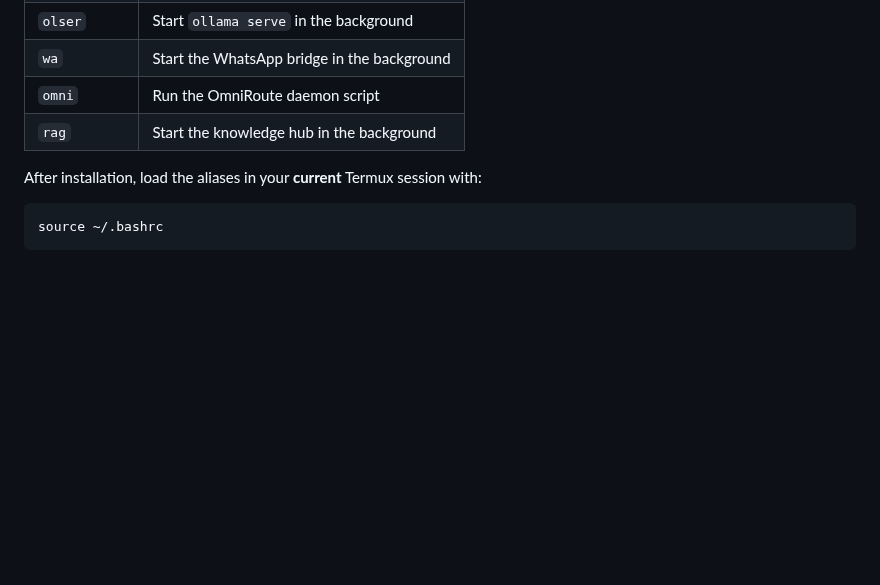
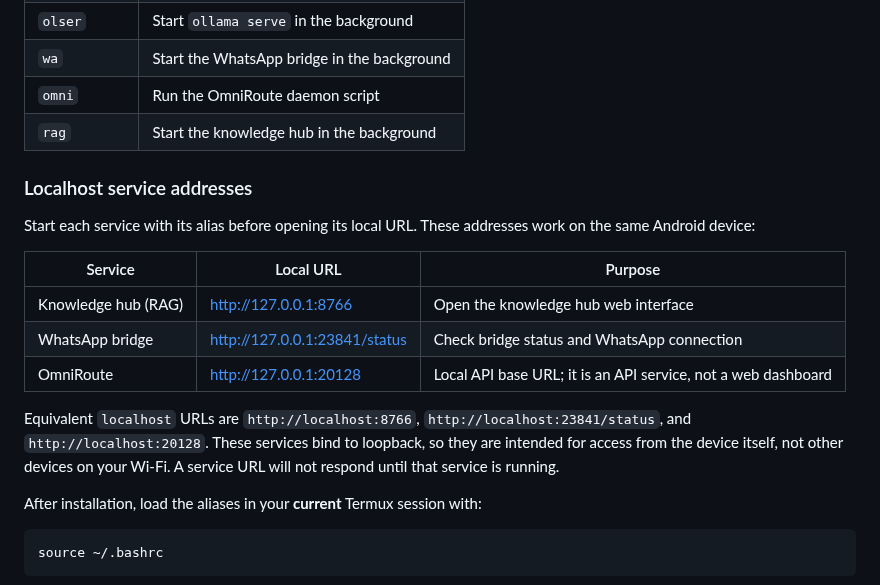
Before and after one commit to suyogpawate-lab/jarvis, a Markdown page: README.md, the part around the change. GitHub-like rendering; blank space fills up the shorter version.

Commit message:
Document localhost URLs for local services

````diff
--- a/README.md
+++ b/README.md
@@ -63,6 +63,18 @@ The installer adds these aliases to `~/.bashrc` (without appending a duplicate m
 | `omni` | Run the OmniRoute daemon script |
 | `rag` | Start the knowledge hub in the background |
 
+### Localhost service addresses
+
+Start each service with its alias before opening its local URL. These addresses work on the same Android device:
+
+| Service | Local URL | Purpose |
+|---|---|---|
+| Knowledge hub (RAG) | [http://127.0.0.1:8766](http://127.0.0.1:8766) | Open the knowledge hub web interface |
+| WhatsApp bridge | [http://127.0.0.1:23841/status](http://127.0.0.1:23841/status) | Check bridge status and WhatsApp connection |
+| OmniRoute | [http://127.0.0.1:20128](http://127.0.0.1:20128) | Local API base URL; it is an API service, not a web dashboard |
+
+Equivalent `localhost` URLs are `http://localhost:8766`, `http://localhost:23841/status`, and `http://localhost:20128`. These services bind to loopback, so they are intended for access from the device itself, not other devices on your Wi-Fi. A service URL will not respond until that service is running.
+
 After installation, load the aliases in your **current** Termux session with:
 
 ```bash
````
